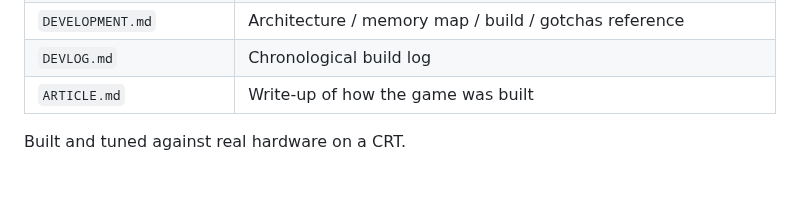
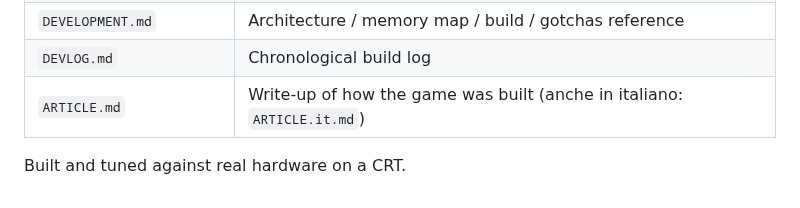
Before and after one commit to tonygillett136/scopa-spectrum, a Markdown page: README.md, the part around the change. Drawn GitHub-style.

```diff
--- a/README.md
+++ b/README.md
@@ -175,6 +175,6 @@ deck.
 | `RULES.md` | The rules & scoring system **as implemented** (categories, Primiera/Napola values, variant choices) |
 | `DEVELOPMENT.md` | Architecture / memory map / build / gotchas reference |
 | `DEVLOG.md` | Chronological build log |
-| `ARTICLE.md` | Write-up of how the game was built |
+| `ARTICLE.md` | Write-up of how the game was built (anche in italiano: `ARTICLE.it.md`) |
 
 Built and tuned against real hardware on a CRT.
```
Also changed, not shown: ARTICLE.it.md (added, +166 -0 lines), ARTICLE.md (+2 -0 lines).
